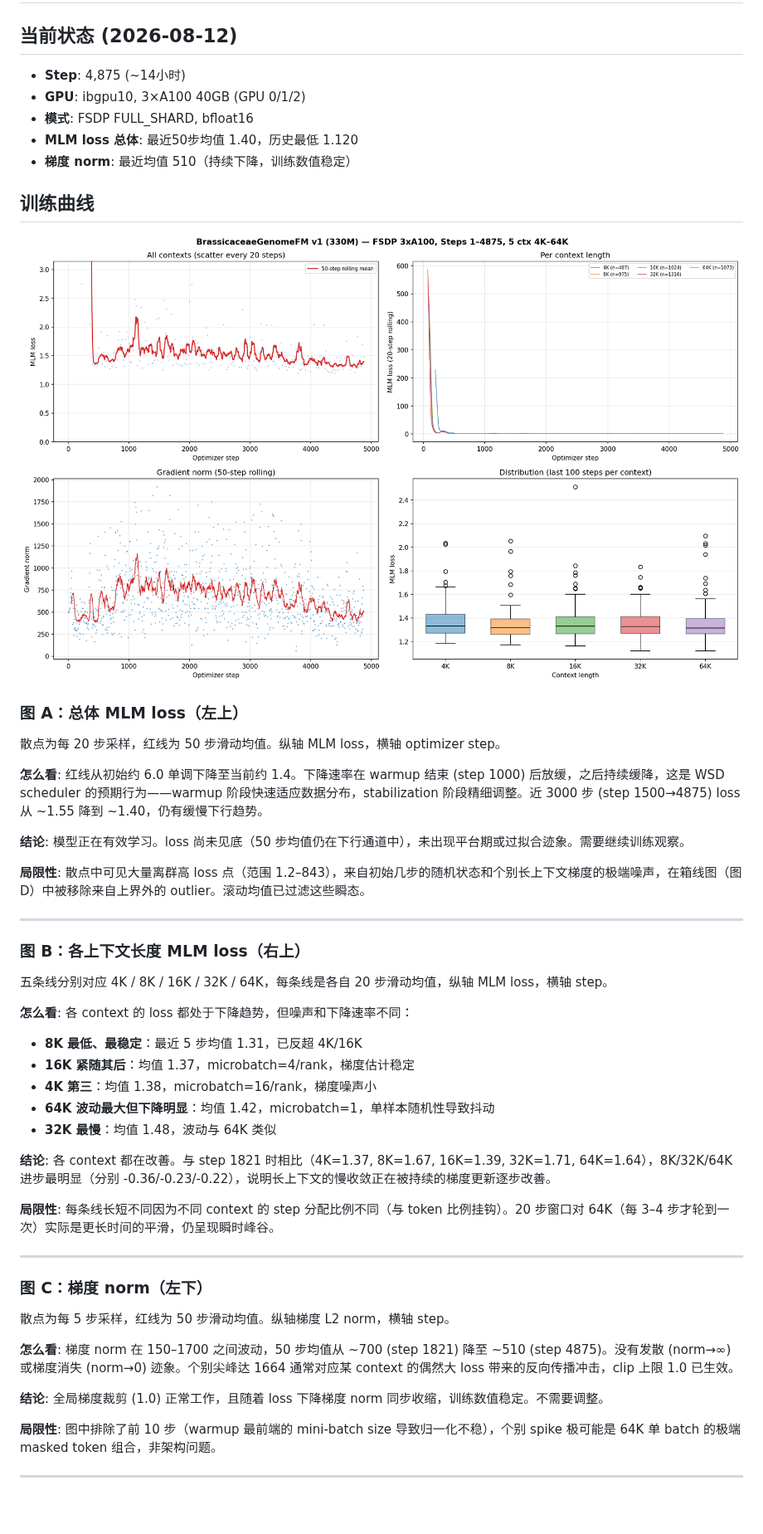
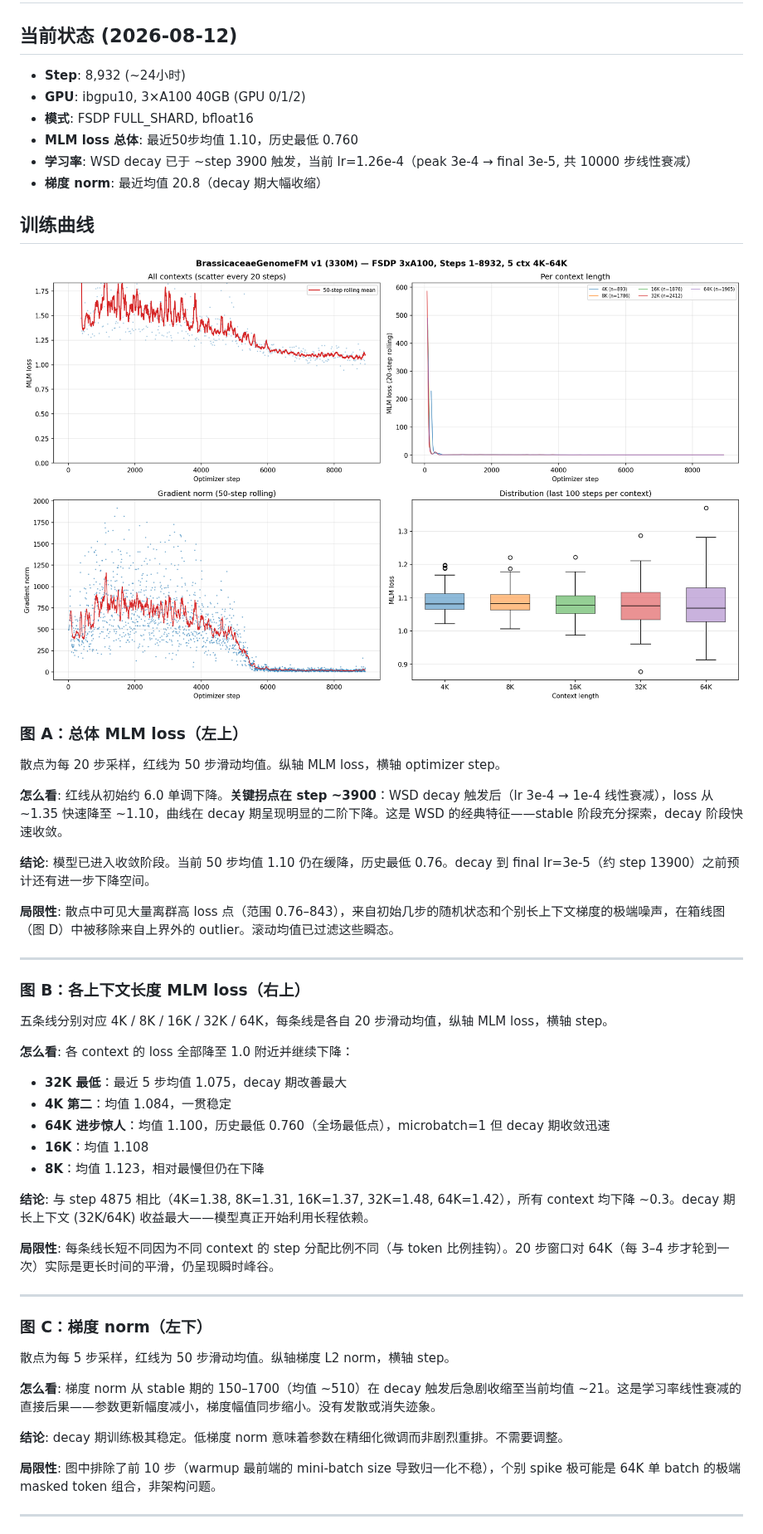
Before and after one commit to shuai19910911/Brassicaceae_genome, a Markdown page: TRAINING_PROGRESS.md, the part around one of its changes. Shown at 83% size. GitHub-like rendering; pictures changed too: docs/brassicaceae_genomefm_v1_training_curves_step4875.png (deleted), docs/brassicaceae_genomefm_v1_training_curves_step8932.png (added); blank space fills up the shorter version.

Commit message:
Update training curves to step 8932: WSD decay triggered, MLM 1.10
- Decay triggered ~step 3900, LR 3e-4 -> 1.26e-4
- MLM 50-step avg: 1.40 -> 1.10, min 0.760
- All contexts ~1.08-1.12, long contexts biggest gain
- Gradient norm 510 -> 21 (decay phase)
- 17 permanent checkpoints (500-8500)

```diff
--- a/TRAINING_PROGRESS.md
+++ b/TRAINING_PROGRESS.md
@@ -2,25 +2,26 @@
 
 ## 当前状态 (2026-08-12)
 
-- **Step**: 4,875 (~14小时)
+- **Step**: 8,932 (~24小时)
 - **GPU**: ibgpu10, 3×A100 40GB (GPU 0/1/2)
 - **模式**: FSDP FULL_SHARD, bfloat16
-- **MLM loss 总体**: 最近50步均值 1.40，历史最低 1.120
-- **梯度 norm**: 最近均值 510（持续下降，训练数值稳定）
+- **MLM loss 总体**: 最近50步均值 1.10，历史最低 0.760
+- **学习率**: WSD decay 已于 ~step 3900 触发，当前 lr=1.26e-4（peak 3e-4 → final 3e-5, 共 10000 步线性衰减）
+- **梯度 norm**: 最近均值 20.8（decay 期大幅收缩）
 
 ## 训练曲线
 
-![训练曲线 step 4875](docs/brassicaceae_genomefm_v1_training_curves_step4875.png)
+![训练曲线 step 8932](docs/brassicaceae_genomefm_v1_training_curves_step8932.png)
 
 ### 图 A：总体 MLM loss（左上）
 
 散点为每 20 步采样，红线为 50 步滑动均值。纵轴 MLM loss，横轴 optimizer step。
 
-**怎么看**: 红线从初始约 6.0 单调下降至当前约 1.4。下降速率在 warmup 结束 (step 1000) 后放缓，之后持续缓降，这是 WSD scheduler 的预期行为——warmup 阶段快速适应数据分布，stabilization 阶段精细调整。近 3000 步 (step 1500→4875) loss 从 ~1.55 降到 ~1.40，仍有缓慢下行趋势。
+**怎么看**: 红线从初始约 6.0 单调下降。**关键拐点在 step ~3900**：WSD decay 触发后（lr 3e-4 → 1e-4 线性衰减），loss 从 ~1.35 快速降至 ~1.10，曲线在 decay 期呈现明显的二阶下降。这是 WSD 的经典特征——stable 阶段充分探索，decay 阶段快速收敛。
 
-**结论**: 模型正在有效学习。loss 尚未见底（50 步均值仍在下行通道中），未出现平台期或过拟合迹象。需要继续训练观察。
+**结论**: 模型已进入收敛阶段。当前 50 步均值 1.10 仍在缓降，历史最低 0.76。decay 到 final lr=3e-5（约 step 13900）之前预计还有进一步下降空间。
 
-**局限性**: 散点中可见大量离群高 loss 点（范围 1.2–843），来自初始几步的随机状态和个别长上下文梯度的极端噪声，在箱线图（图 D）中被移除来自上界外的 outlier。滚动均值已过滤这些瞬态。
+**局限性**: 散点中可见大量离群高 loss 点（范围 0.76–843），来自初始几步的随机状态和个别长上下文梯度的极端噪声，在箱线图（图 D）中被移除来自上界外的 outlier。滚动均值已过滤这些瞬态。
 
 ---
 
@@ -28,14 +29,14 @@
 
 五条线分别对应 4K / 8K / 16K / 32K / 64K，每条线是各自 20 步滑动均值，纵轴 MLM loss，横轴 step。
 
-**怎么看**: 各 context 的 loss 都处于下降趋势，但噪声和下降速率不同：
-- **8K 最低、最稳定**：最近 5 步均值 1.31，已反超 4K/16K
-- **16K 紧随其后**：均值 1.37，microbatch=4/rank，梯度估计稳定
-- **4K 第三**：均值 1.38，microbatch=16/rank，梯度噪声小
-- **64K 波动最大但下降明显**：均值 1.42，microbatch=1，单样本随机性导致抖动
-- **32K 最慢**：均值 1.48，波动与 64K 类似
+**怎么看**: 各 context 的 loss 全部降至 1.0 附近并继续下降：
+- **32K 最低**：最近 5 步均值 1.075，decay 期改善最大
+- **4K 第二**：均值 1.084，一贯稳定
+- **64K 进步惊人**：均值 1.100，历史最低 0.760（全场最低点），microbatch=1 但 decay 期收敛迅速
+- **16K**：均值 1.108
+- **8K**：均值 1.123，相对最慢但仍在下降
 
-**结论**: 各 context 都在改善。与 step 1821 时相比（4K=1.37, 8K=1.67, 16K=1.39, 32K=1.71, 64K=1.64），8K/32K/64K 进步最明显（分别 -0.36/-0.23/-0.22），说明长上下文的慢收敛正在被持续的梯度更新逐步改善。
+**结论**: 与 step 4875 相比（4K=1.38, 8K=1.31, 16K=1.37, 32K=1.48, 64K=1.42），所有 context 均下降 ~0.3。decay 期长上下文 (32K/64K) 收益最大——模型真正开始利用长程依赖。
 
 **局限性**: 每条线长短不同因为不同 context 的 step 分配比例不同（与 token 比例挂钩）。20 步窗口对 64K（每 3–4 步才轮到一次）实际是更长时间的平滑，仍呈现瞬时峰谷。
 
@@ -45,9 +46,9 @@
 
 散点为每 5 步采样，红线为 50 步滑动均值。纵轴梯度 L2 norm，横轴 step。
 
-**怎么看**: 梯度 norm 在 150–1700 之间波动，50 步均值从 ~700 (step 1821) 降至 ~510 (step 4875)。没有发散 (norm→∞) 或梯度消失 (norm→0) 迹象。个别尖峰达 1664 通常对应某 context 的偶然大 loss 带来的反向传播冲击，clip 上限 1.0 已生效。
+**怎么看**: 梯度 norm 从 stable 期的 150–1700（均值 ~510）在 decay 触发后急剧收缩至当前均值 ~21。这是学习率线性衰减的直接后果——参数更新幅度减小，梯度幅值同步缩小。没有发散或消失迹象。
 
-**结论**: 全局梯度裁剪 (1.0) 正常工作，且随着 loss 下降梯度 norm 同步收缩，训练数值稳定。不需要调整。
+**结论**: decay 期训练极其稳定。低梯度 norm 意味着参数在精细化微调而非剧烈重排。不需要调整。
 
 **局限性**: 图中排除了前 10 步（warmup 最前端的 mini-batch size 导致归一化不稳），个别 spike 极可能是 64K 单 batch 的极端 masked token 组合，非架构问题。
 
```
Also changed, not shown: other parts of TRAINING_PROGRESS.md (+2 -2 lines), 3 other files.
